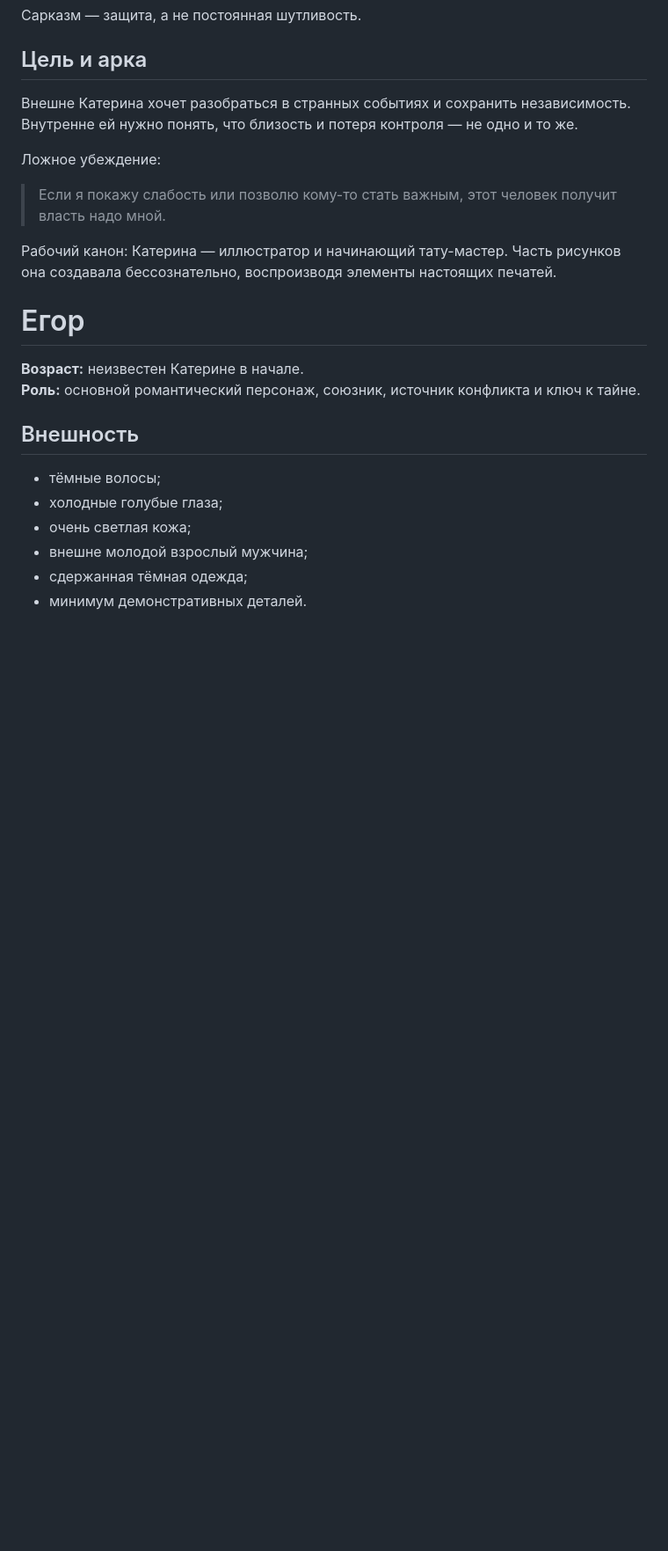
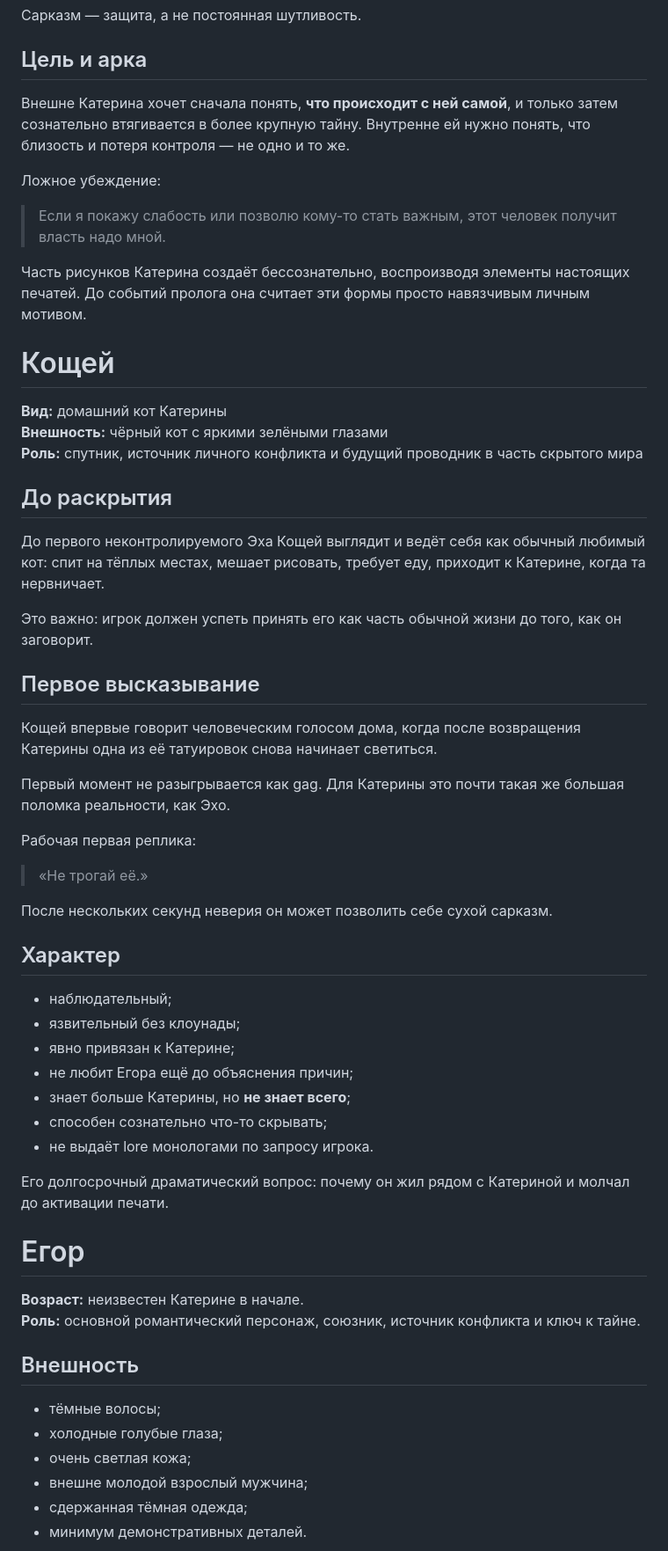
Before and after one commit to Gorills/novella-game, a Markdown page: docs/01-narrative/CHARACTERS.md, the part around one of its changes. Shown at 88% size. Drawn GitHub-style; blank space fills up the shorter version.

Commit message:
docs: add Koshchey and ground Katerina behavior

```diff
--- a/docs/01-narrative/CHARACTERS.md
+++ b/docs/01-narrative/CHARACTERS.md
@@ -34,13 +43,49 @@
 
 ## Цель и арка
 
-Внешне Катерина хочет разобраться в странных событиях и сохранить независимость. Внутренне ей нужно понять, что близость и потеря контроля — не одно и то же.
+Внешне Катерина хочет сначала понять, **что происходит с ней самой**, и только затем сознательно втягивается в более крупную тайну. Внутренне ей нужно понять, что близость и потеря контроля — не одно и то же.
 
 Ложное убеждение:
 
 > Если я покажу слабость или позволю кому-то стать важным, этот человек получит власть надо мной.
 
-Рабочий канон: Катерина — иллюстратор и начинающий тату-мастер. Часть рисунков она создавала бессознательно, воспроизводя элементы настоящих печатей.
+Часть рисунков Катерина создаёт бессознательно, воспроизводя элементы настоящих печатей. До событий пролога она считает эти формы просто навязчивым личным мотивом.
+
+# Кощей
+
+**Вид:** домашний кот Катерины
+**Внешность:** чёрный кот с яркими зелёными глазами
+**Роль:** спутник, источник личного конфликта и будущий проводник в часть скрытого мира
+
+## До раскрытия
+
+До первого неконтролируемого Эха Кощей выглядит и ведёт себя как обычный любимый кот: спит на тёплых местах, мешает рисовать, требует еду, приходит к Катерине, когда та нервничает.
+
+Это важно: игрок должен успеть принять его как часть обычной жизни до того, как он заговорит.
+
+## Первое высказывание
+
+Кощей впервые говорит человеческим голосом дома, когда после возвращения Катерины одна из её татуировок снова начинает светиться.
+
+Первый момент не разыгрывается как gag. Для Катерины это почти такая же большая поломка реальности, как Эхо.
+
+Рабочая первая реплика:
+
+> «Не трогай её.»
+
+После нескольких секунд неверия он может позволить себе сухой сарказм.
+
+## Характер
+
+- наблюдательный;
+- язвительный без клоунады;
+- явно привязан к Катерине;
+- не любит Егора ещё до объяснения причин;
+- знает больше Катерины, но **не знает всего**;
+- способен сознательно что-то скрывать;
+- не выдаёт lore монологами по запросу игрока.
+
+Его долгосрочный драматический вопрос: почему он жил рядом с Катериной и молчал до активации печати.
 
 # Егор
 
```
Also changed, not shown: other parts of docs/01-narrative/CHARACTERS.md (+17 -0 lines).
